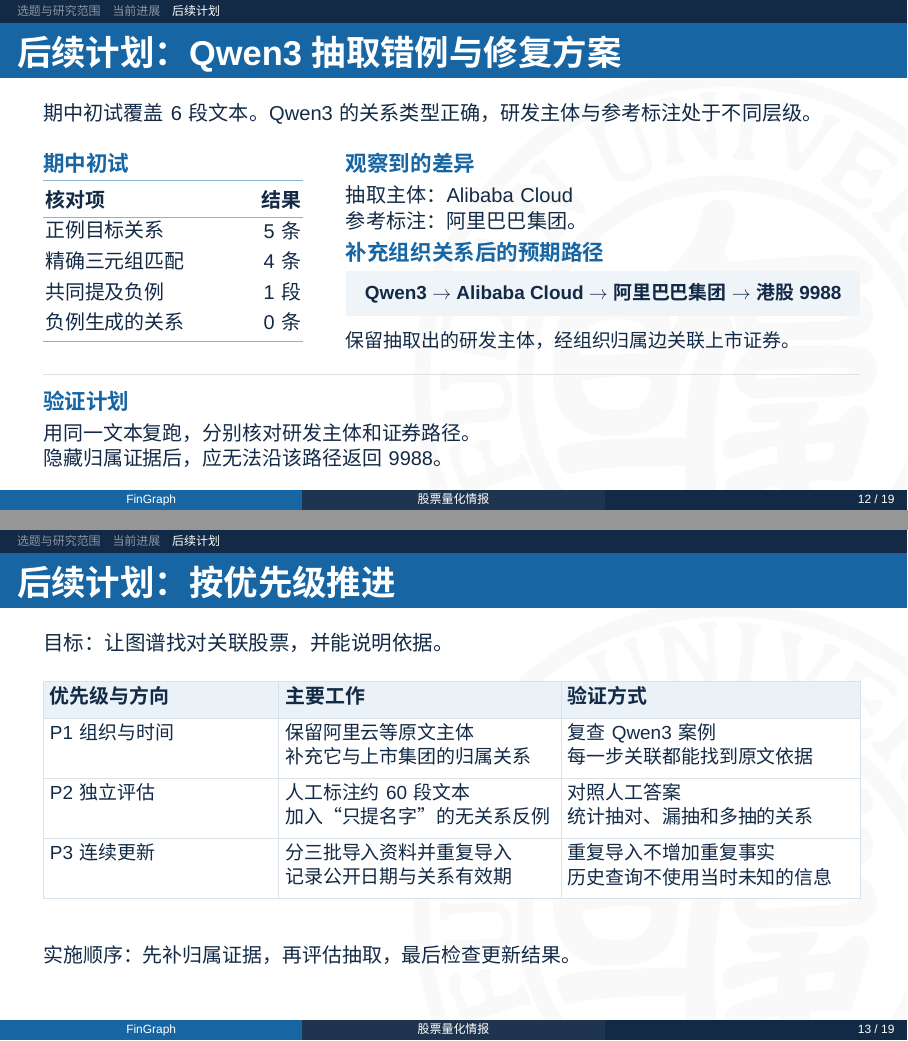
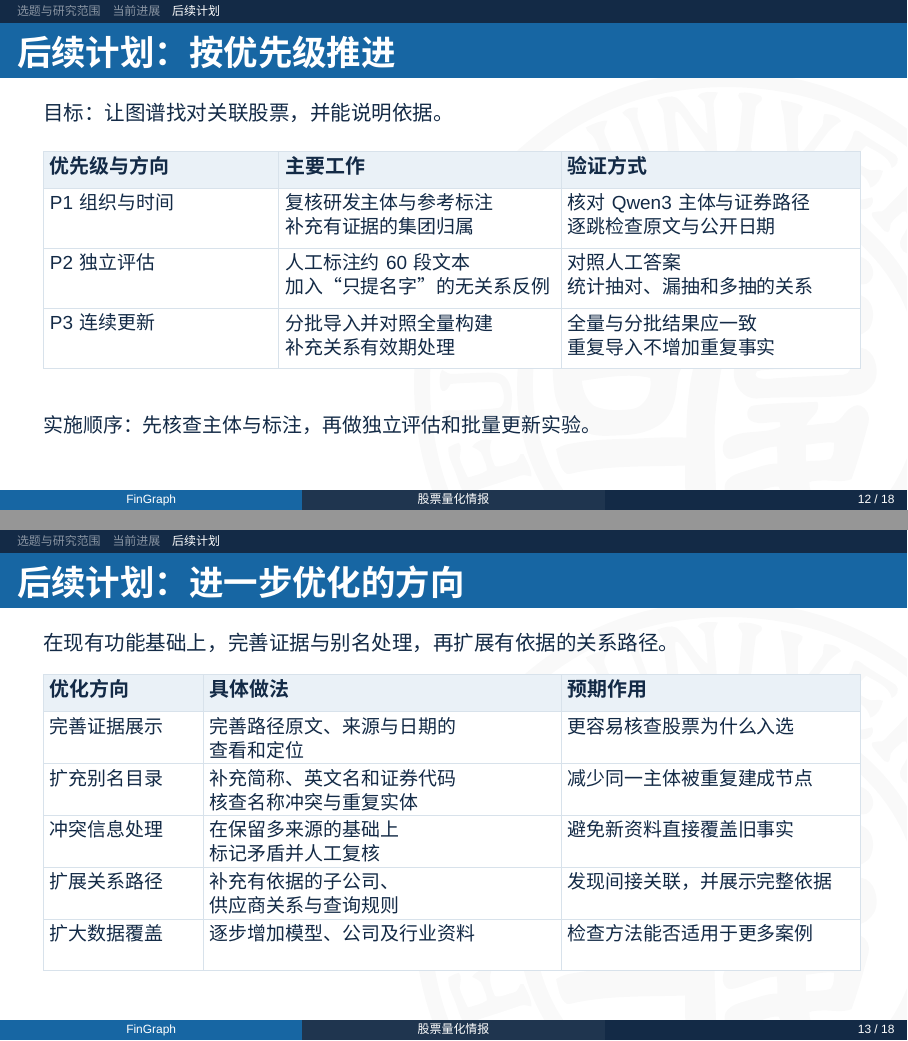
Before and after one commit to 6Youngior/knowledgeGraph, LaTeX slides (docs/presentation/main.tex, which reads docs/presentation/sections/10_evaluation.tex, docs/presentation/sections/12_plan.tex): pages 12 and 13 of 19 before the commit and pages 12 and 13 of 18 after it, joined at a grey line. Compiled offline with XeLaTeX; a missing font is replaced by an installed copy or a similar font.

Commit message:
Finalize midterm wording and remove the repeated plan slide

```diff
--- a/docs/presentation/sections/10_evaluation.tex
+++ b/docs/presentation/sections/10_evaluation.tex
@@ -19,4 +19,4 @@
 \Gap
-主要问题是业务单位与上市集团的映射。后续需补充组织关系，并用独立标注集评估。
+研发关系类型一致，差异涉及主体层级。需复核参考标注与实体映射，并用独立标注集评估。
 \end{columns}
 \end{frame}
--- a/docs/presentation/sections/12_plan.tex
+++ b/docs/presentation/sections/12_plan.tex
@@ -30,37 +30,6 @@
 \end{tikzpicture}
 \end{frame}
 
-\begin{frame}{后续计划：Qwen3 抽取错例与修复方案}\relax
-\begin{tikzpicture}[remember picture,overlay]
-\begin{scope}[shift={(current page.north west)},x=.23621875pt,y=-.236222222pt]
-\node[anchor=north west,inner sep=0pt,outer sep=0pt,align=left,text=Navy,text width=410.07575pt,font={\fontsize{10.1}{12.827}\selectfont }] at (92,220) {期中初试覆盖 6 段文本。Qwen3 的关系类型正确，研发主体与参考标注处于不同层级。};
-\node[anchor=north west,inner sep=0pt,outer sep=0pt,align=left,text=FBlue,text width=130.39275pt,font={\fontsize{10.8}{13.716}\selectfont\bfseries }] at (92,325) {期中初试};
-\node[anchor=north west,inner sep=0pt,outer sep=0pt,align=left,text=FBlue,text width=258.18709pt,font={\fontsize{10.8}{13.716}\selectfont\bfseries }] at (735,325) {观察到的差异};
-\node[anchor=north west,inner sep=0pt,outer sep=0pt,align=left,text=Navy,text width=258.18709pt,font={\fontsize{10.1}{12.827}\selectfont }] at (735,395) {抽取主体：Alibaba Cloud\\参考标注：阿里巴巴集团。};
-\node[anchor=north west,inner sep=0pt,outer sep=0pt,align=left,text=FBlue,text width=258.18709pt,font={\fontsize{10.8}{13.716}\selectfont\bfseries }] at (735,515) {补充组织关系后的预期路径};
-\path[fill=FBlue!7] (735,575) rectangle (1828,671);
-\node[anchor=center,inner sep=0pt,outer sep=0pt,text=Navy,font={\fontsize{9.5}{12.065}\selectfont\bfseries },align=center] at (1281.5,623) {Qwen3 $\rightarrow$ Alibaba Cloud $\rightarrow$ 阿里巴巴集团 $\rightarrow$ 港股 9988};
-\node[anchor=north west,inner sep=0pt,outer sep=0pt,align=left,text=Navy,text width=258.18709pt,font={\fontsize{9.5}{12.065}\selectfont }] at (735,705) {保留抽取出的研发主体，经组织归属边关联上市证券。};
-\draw[draw=Line,line width=.35pt] (92,795)--(1828,795);
-\node[anchor=north west,inner sep=0pt,outer sep=0pt,align=left,text=FBlue,text width=410.07575pt,font={\fontsize{10.8}{13.716}\selectfont\bfseries }] at (92,830) {验证计划};
-\node[anchor=north west,inner sep=0pt,outer sep=0pt,align=left,text=Navy,text width=410.07575pt,font={\fontsize{10}{12.700}\selectfont }] at (92,900) {用同一文本复跑，分别核对研发主体和证券路径。\\隐藏归属证据后，应无法沿该路径返回 9988。};
-\node[anchor=north west,inner sep=0pt,outer sep=0pt,align=left,text=Navy,text width=99.21188pt,font={\fontsize{10}{12.700}\selectfont\bfseries }] at (96,405) {核对项};
-\node[anchor=north west,inner sep=0pt,outer sep=0pt,align=right,text=Navy,text width=20.78725pt,font={\fontsize{10}{12.700}\selectfont\bfseries }] at (552,405) {结果};
-\node[anchor=north west,inner sep=0pt,outer sep=0pt,align=left,text=Navy,text width=99.21188pt,font={\fontsize{10}{12.700}\selectfont }] at (96,470) {正例目标关系};
-\node[anchor=north west,inner sep=0pt,outer sep=0pt,align=right,text=Navy,text width=20.78725pt,font={\fontsize{10}{12.700}\selectfont }] at (552,470) {5 条};
-\node[anchor=north west,inner sep=0pt,outer sep=0pt,align=left,text=Navy,text width=99.21188pt,font={\fontsize{10}{12.700}\selectfont }] at (96,535) {精确三元组匹配};
-\node[anchor=north west,inner sep=0pt,outer sep=0pt,align=right,text=Navy,text width=20.78725pt,font={\fontsize{10}{12.700}\selectfont }] at (552,535) {4 条};
-\node[anchor=north west,inner sep=0pt,outer sep=0pt,align=left,text=Navy,text width=99.21188pt,font={\fontsize{10}{12.700}\selectfont }] at (96,600) {共同提及负例};
-\node[anchor=north west,inner sep=0pt,outer sep=0pt,align=right,text=Navy,text width=20.78725pt,font={\fontsize{10}{12.700}\selectfont }] at (552,600) {1 段};
-\node[anchor=north west,inner sep=0pt,outer sep=0pt,align=left,text=Navy,text width=99.21188pt,font={\fontsize{10}{12.700}\selectfont }] at (96,665) {负例生成的关系};
-\node[anchor=north west,inner sep=0pt,outer sep=0pt,align=right,text=Navy,text width=20.78725pt,font={\fontsize{10}{12.700}\selectfont }] at (552,665) {0 条};
-\draw[draw=FBlue!50,line width=.35pt] (92,384)--(644,384);
-\draw[draw=FBlue!50,line width=.35pt] (92,461)--(644,461);
-\draw[draw=FBlue!50,line width=.35pt] (92,725)--(644,725);
-\end{scope}
-\end{tikzpicture}
-\end{frame}
-
 \begin{frame}{后续计划：按优先级推进}\relax
 \begin{tikzpicture}[remember picture,overlay]
 \begin{scope}[shift={(current page.north west)},x=.23621875pt,y=-.236222222pt]
@@ -74,9 +43,9 @@
 \path[fill=white,draw=Line,line width=.25pt] (92,399) rectangle (592,527);
 \node[anchor=north west,inner sep=0pt,outer sep=0pt,align=left,text=Navy,text width=111.49525pt,font={\fontsize{9.5}{12.065}\selectfont }] at (106,411) {P1 组织与时间};
 \path[fill=white,draw=Line,line width=.25pt] (592,399) rectangle (1192,527);
-\node[anchor=north west,inner sep=0pt,outer sep=0pt,align=left,text=Navy,text width=135.11713pt,font={\fontsize{9.5}{12.065}\selectfont }] at (606,411) {保留阿里云等原文主体\\补充它与上市集团的归属关系};
+\node[anchor=north west,inner sep=0pt,outer sep=0pt,align=left,text=Navy,text width=135.11713pt,font={\fontsize{9.5}{12.065}\selectfont }] at (606,411) {复核研发主体与参考标注\\补充有证据的集团归属};
 \path[fill=white,draw=Line,line width=.25pt] (1192,399) rectangle (1828,527);
-\node[anchor=north west,inner sep=0pt,outer sep=0pt,align=left,text=Navy,text width=143.62100pt,font={\fontsize{9.5}{12.065}\selectfont }] at (1206,411) {复查 Qwen3 案例\\每一步关联都能找到原文依据};
+\node[anchor=north west,inner sep=0pt,outer sep=0pt,align=left,text=Navy,text width=143.62100pt,font={\fontsize{9.5}{12.065}\selectfont }] at (1206,411) {核对 Qwen3 主体与证券路径\\逐跳检查原文与公开日期};
 \path[fill=white,draw=Line,line width=.25pt] (92,527) rectangle (592,655);
 \node[anchor=north west,inner sep=0pt,outer sep=0pt,align=left,text=Navy,text width=111.49525pt,font={\fontsize{9.5}{12.065}\selectfont }] at (106,539) {P2 独立评估};
 \path[fill=white,draw=Line,line width=.25pt] (592,527) rectangle (1192,655);
@@ -86,10 +55,10 @@
 \path[fill=white,draw=Line,line width=.25pt] (92,655) rectangle (592,783);
 \node[anchor=north west,inner sep=0pt,outer sep=0pt,align=left,text=Navy,text width=111.49525pt,font={\fontsize{9.5}{12.065}\selectfont }] at (106,667) {P3 连续更新};
 \path[fill=white,draw=Line,line width=.25pt] (592,655) rectangle (1192,783);
-\node[anchor=north west,inner sep=0pt,outer sep=0pt,align=left,text=Navy,text width=135.11713pt,font={\fontsize{9.5}{12.065}\selectfont }] at (606,667) {分三批导入资料并重复导入\\记录公开日期与关系有效期};
+\node[anchor=north west,inner sep=0pt,outer sep=0pt,align=left,text=Navy,text width=135.11713pt,font={\fontsize{9.5}{12.065}\selectfont }] at (606,667) {分批导入并对照全量构建\\补充关系有效期处理};
 \path[fill=white,draw=Line,line width=.25pt] (1192,655) rectangle (1828,783);
-\node[anchor=north west,inner sep=0pt,outer sep=0pt,align=left,text=Navy,text width=143.62100pt,font={\fontsize{9.5}{12.065}\selectfont }] at (1206,667) {重复导入不增加重复事实\\历史查询不使用当时未知的信息};
-\node[anchor=north west,inner sep=0pt,outer sep=0pt,align=left,text=Navy,text width=410.07575pt,font={\fontsize{10}{12.700}\selectfont }] at (92,884) {实施顺序：先补归属证据，再评估抽取，最后检查更新结果。};
+\node[anchor=north west,inner sep=0pt,outer sep=0pt,align=left,text=Navy,text width=143.62100pt,font={\fontsize{9.5}{12.065}\selectfont }] at (1206,667) {全量与分批结果应一致\\重复导入不增加重复事实};
+\node[anchor=north west,inner sep=0pt,outer sep=0pt,align=left,text=Navy,text width=410.07575pt,font={\fontsize{10}{12.700}\selectfont }] at (92,884) {实施顺序：先核查主体与标注，再做独立评估和批量更新实验。};
 \end{scope}
 \end{tikzpicture}
 \end{frame}
@@ -97,7 +66,7 @@
 \begin{frame}{后续计划：进一步优化的方向}\relax
 \begin{tikzpicture}[remember picture,overlay]
 \begin{scope}[shift={(current page.north west)},x=.23621875pt,y=-.236222222pt]
-\node[anchor=north west,inner sep=0pt,outer sep=0pt,align=left,text=Navy,text width=410.07575pt,font={\fontsize{10.3}{13.081}\selectfont }] at (92,220) {完成基础验证后，优先改善证据展示，再逐步扩展图谱能力。};
+\node[anchor=north west,inner sep=0pt,outer sep=0pt,align=left,text=Navy,text width=410.07575pt,font={\fontsize{10.3}{13.081}\selectfont }] at (92,220) {在现有功能基础上，完善证据与别名处理，再扩展有依据的关系路径。};
 \path[fill=FBlue!9,draw=Line,line width=.25pt] (92,306) rectangle (432,386);
 \node[anchor=north west,inner sep=0pt,outer sep=0pt,align=left,text=Navy,text width=73.70025pt,font={\fontsize{10}{12.700}\selectfont\bfseries }] at (106,318) {优化方向};
 \path[fill=FBlue!9,draw=Line,line width=.25pt] (432,306) rectangle (1192,386);
@@ -105,27 +74,27 @@
 \path[fill=FBlue!9,draw=Line,line width=.25pt] (1192,306) rectangle (1828,386);
 \node[anchor=north west,inner sep=0pt,outer sep=0pt,align=left,text=Navy,text width=143.62100pt,font={\fontsize{10}{12.700}\selectfont\bfseries }] at (1206,318) {预期作用};
 \path[fill=white,draw=Line,line width=.25pt] (92,386) rectangle (432,496);
-\node[anchor=north west,inner sep=0pt,outer sep=0pt,align=left,text=Navy,text width=73.70025pt,font={\fontsize{9.5}{12.065}\selectfont }] at (106,398) {证据展示};
+\node[anchor=north west,inner sep=0pt,outer sep=0pt,align=left,text=Navy,text width=73.70025pt,font={\fontsize{9.5}{12.065}\selectfont }] at (106,398) {完善证据展示};
 \path[fill=white,draw=Line,line width=.25pt] (432,386) rectangle (1192,496);
-\node[anchor=north west,inner sep=0pt,outer sep=0pt,align=left,text=Navy,text width=172.91213pt,font={\fontsize{9.5}{12.065}\selectfont }] at (446,398) {集中展示路径各步的原文、\\来源和日期};
+\node[anchor=north west,inner sep=0pt,outer sep=0pt,align=left,text=Navy,text width=172.91213pt,font={\fontsize{9.5}{12.065}\selectfont }] at (446,398) {完善路径原文、来源与日期的\\查看和定位};
 \path[fill=white,draw=Line,line width=.25pt] (1192,386) rectangle (1828,496);
 \node[anchor=north west,inner sep=0pt,outer sep=0pt,align=left,text=Navy,text width=143.62100pt,font={\fontsize{9.5}{12.065}\selectfont }] at (1206,398) {更容易核查股票为什么入选};
 \path[fill=white,draw=Line,line width=.25pt] (92,496) rectangle (432,606);
-\node[anchor=north west,inner sep=0pt,outer sep=0pt,align=left,text=Navy,text width=73.70025pt,font={\fontsize{9.5}{12.065}\selectfont }] at (106,508) {实体名称统一};
+\node[anchor=north west,inner sep=0pt,outer sep=0pt,align=left,text=Navy,text width=73.70025pt,font={\fontsize{9.5}{12.065}\selectfont }] at (106,508) {扩充别名目录};
 \path[fill=white,draw=Line,line width=.25pt] (432,496) rectangle (1192,606);
-\node[anchor=north west,inner sep=0pt,outer sep=0pt,align=left,text=Navy,text width=172.91213pt,font={\fontsize{9.5}{12.065}\selectfont }] at (446,508) {整理公司简称、英文名和证券代码};
+\node[anchor=north west,inner sep=0pt,outer sep=0pt,align=left,text=Navy,text width=172.91213pt,font={\fontsize{9.5}{12.065}\selectfont }] at (446,508) {补充简称、英文名和证券代码\\核查名称冲突与重复实体};
 \path[fill=white,draw=Line,line width=.25pt] (1192,496) rectangle (1828,606);
 \node[anchor=north west,inner sep=0pt,outer sep=0pt,align=left,text=Navy,text width=143.62100pt,font={\fontsize{9.5}{12.065}\selectfont }] at (1206,508) {减少同一主体被重复建成节点};
 \path[fill=white,draw=Line,line width=.25pt] (92,606) rectangle (432,716);
 \node[anchor=north west,inner sep=0pt,outer sep=0pt,align=left,text=Navy,text width=73.70025pt,font={\fontsize{9.5}{12.065}\selectfont }] at (106,618) {冲突信息处理};
 \path[fill=white,draw=Line,line width=.25pt] (432,606) rectangle (1192,716);
-\node[anchor=north west,inner sep=0pt,outer sep=0pt,align=left,text=Navy,text width=172.91213pt,font={\fontsize{9.5}{12.065}\selectfont }] at (446,618) {保留不同来源，标记矛盾并人工复核};
+\node[anchor=north west,inner sep=0pt,outer sep=0pt,align=left,text=Navy,text width=172.91213pt,font={\fontsize{9.5}{12.065}\selectfont }] at (446,618) {在保留多来源的基础上\\标记矛盾并人工复核};
 \path[fill=white,draw=Line,line width=.25pt] (1192,606) rectangle (1828,716);
 \node[anchor=north west,inner sep=0pt,outer sep=0pt,align=left,text=Navy,text width=143.62100pt,font={\fontsize{9.5}{12.065}\selectfont }] at (1206,618) {避免新资料直接覆盖旧事实};
 \path[fill=white,draw=Line,line width=.25pt] (92,716) rectangle (432,826);
-\node[anchor=north west,inner sep=0pt,outer sep=0pt,align=left,text=Navy,text width=73.70025pt,font={\fontsize{9.5}{12.065}\selectfont }] at (106,728) {多层关系查询};
+\node[anchor=north west,inner sep=0pt,outer sep=0pt,align=left,text=Navy,text width=73.70025pt,font={\fontsize{9.5}{12.065}\selectfont }] at (106,728) {扩展关系路径};
 \path[fill=white,draw=Line,line width=.25pt] (432,716) rectangle (1192,826);
-\node[anchor=north west,inner sep=0pt,outer sep=0pt,align=left,text=Navy,text width=172.91213pt,font={\fontsize{9.5}{12.065}\selectfont }] at (446,728) {在证据充分时增加\\子公司、供应商路径};
+\node[anchor=north west,inner sep=0pt,outer sep=0pt,align=left,text=Navy,text width=172.91213pt,font={\fontsize{9.5}{12.065}\selectfont }] at (446,728) {补充有依据的子公司、\\供应商关系与查询规则};
 \path[fill=white,draw=Line,line width=.25pt] (1192,716) rectangle (1828,826);
 \node[anchor=north west,inner sep=0pt,outer sep=0pt,align=left,text=Navy,text width=143.62100pt,font={\fontsize{9.5}{12.065}\selectfont }] at (1206,728) {发现间接关联，并展示完整依据};
 \path[fill=white,draw=Line,line width=.25pt] (92,826) rectangle (432,936);
```
Also changed, not shown: docs/VALIDATION.md (+1 -1 lines), docs/presentation/TALK.md (+8 -12 lines), docs/presentation/main.tex (+1 -1 lines), docs/presentation/sections/A1_schema.tex (+2 -2 lines), docs/presentation/FinGraph-期中汇报.pdf, docs/presentation/README.md, docs/presentation/sections/10_evaluation.tex (2 more changed lines), 1 other file.
